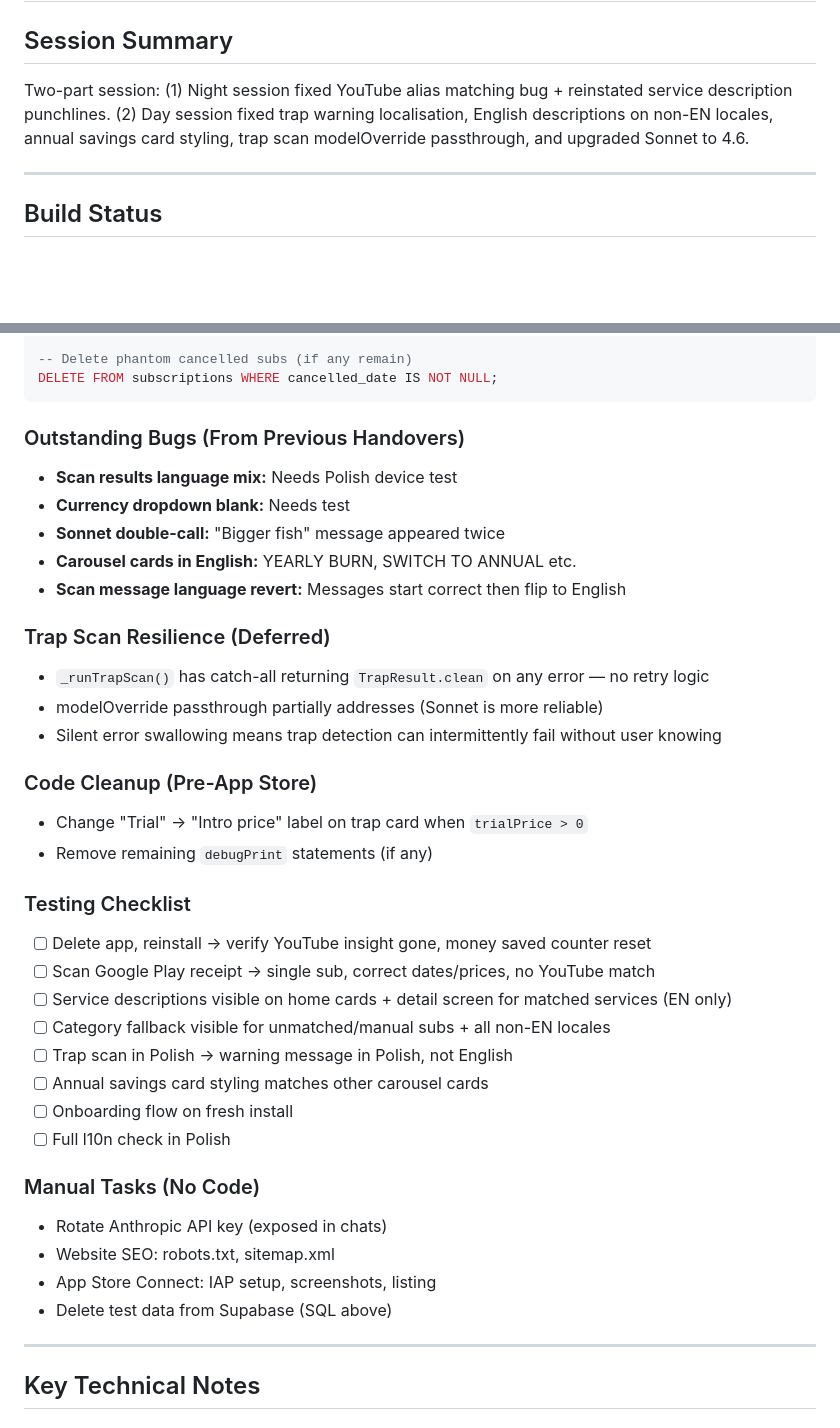
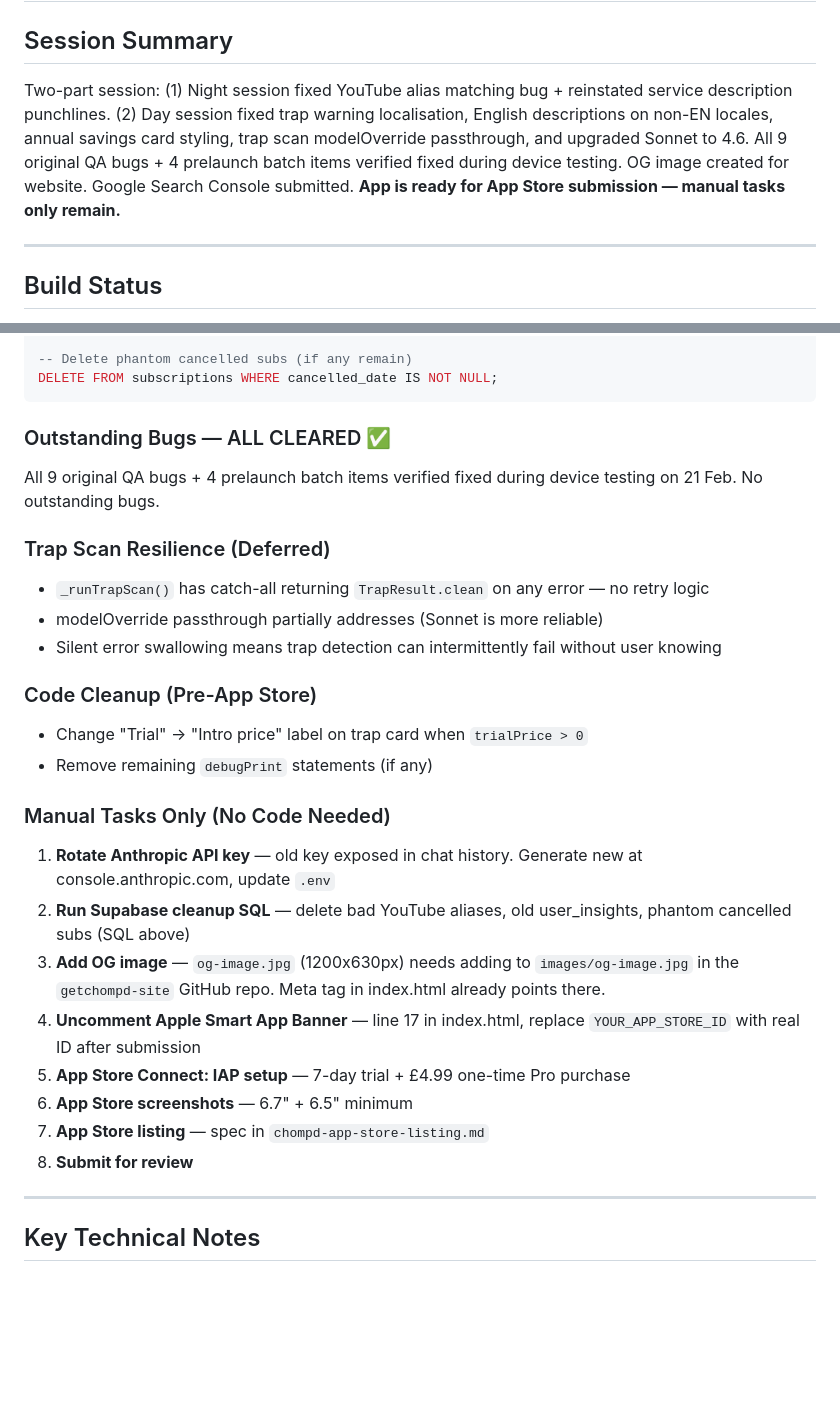
Before and after one commit to petedepol/chompd, a Markdown page: docs/handover-21-feb-2026.md, 2 parts joined by grey strips. Rendered like a GitHub page; blank space fills up the shorter version.

Commit message:
Update handover: all bugs cleared, manual tasks only remain
All 9 QA bugs + 4 prelaunch items verified fixed on device.
App ready for App Store submission.

Co-Authored-By: Claude Opus 4.6 <noreply@anthropic.com>

````diff
--- a/docs/handover-21-feb-2026.md
+++ b/docs/handover-21-feb-2026.md
@@ -1,7 +1,7 @@
 # Chompd — Session Handover (21 Feb 2026)
 
 ## Session Summary
-Two-part session: (1) Night session fixed YouTube alias matching bug + reinstated service description punchlines. (2) Day session fixed trap warning localisation, English descriptions on non-EN locales, annual savings card styling, trap scan modelOverride passthrough, and upgraded Sonnet to 4.6.
+Two-part session: (1) Night session fixed YouTube alias matching bug + reinstated service description punchlines. (2) Day session fixed trap warning localisation, English descriptions on non-EN locales, annual savings card styling, trap scan modelOverride passthrough, and upgraded Sonnet to 4.6. All 9 original QA bugs + 4 prelaunch batch items verified fixed during device testing. OG image created for website. Google Search Console submitted. **App is ready for App Store submission — manual tasks only remain.**
 
 ---
 
@@ -104,12 +104,8 @@ DELETE FROM user_insights;
 DELETE FROM subscriptions WHERE cancelled_date IS NOT NULL;
 ```
 
-### Outstanding Bugs (From Previous Handovers)
-- **Scan results language mix:** Needs Polish device test
-- **Currency dropdown blank:** Needs test
-- **Sonnet double-call:** "Bigger fish" message appeared twice
-- **Carousel cards in English:** YEARLY BURN, SWITCH TO ANNUAL etc.
-- **Scan message language revert:** Messages start correct then flip to English
+### Outstanding Bugs — ALL CLEARED ✅
+All 9 original QA bugs + 4 prelaunch batch items verified fixed during device testing on 21 Feb. No outstanding bugs.
 
 ### Trap Scan Resilience (Deferred)
 - `_runTrapScan()` has catch-all returning `TrapResult.clean` on any error — no retry logic
@@ -120,21 +116,15 @@ DELETE FROM subscriptions WHERE cancelled_date IS NOT NULL;
 - Change "Trial" → "Intro price" label on trap card when `trialPrice > 0`
 - Remove remaining `debugPrint` statements (if any)
 
-### Testing Checklist
-- [ ] Delete app, reinstall → verify YouTube insight gone, money saved counter reset
-- [ ] Scan Google Play receipt → single sub, correct dates/prices, no YouTube match
-- [ ] Service descriptions visible on home cards + detail screen for matched services (EN only)
-- [ ] Category fallback visible for unmatched/manual subs + all non-EN locales
-- [ ] Trap scan in Polish → warning message in Polish, not English
-- [ ] Annual savings card styling matches other carousel cards
-- [ ] Onboarding flow on fresh install
-- [ ] Full l10n check in Polish
-
-### Manual Tasks (No Code)
-- Rotate Anthropic API key (exposed in chats)
-- Website SEO: robots.txt, sitemap.xml
-- App Store Connect: IAP setup, screenshots, listing
-- Delete test data from Supabase (SQL above)
+### Manual Tasks Only (No Code Needed)
+1. **Rotate Anthropic API key** — old key exposed in chat history. Generate new at console.anthropic.com, update `.env`
+2. **Run Supabase cleanup SQL** — delete bad YouTube aliases, old user_insights, phantom cancelled subs (SQL above)
+3. **Add OG image** — `og-image.jpg` (1200x630px) needs adding to `images/og-image.jpg` in the `getchompd-site` GitHub repo. Meta tag in index.html already points there.
+4. **Uncomment Apple Smart App Banner** — line 17 in index.html, replace `YOUR_APP_STORE_ID` with real ID after submission
+5. **App Store Connect: IAP setup** — 7-day trial + £4.99 one-time Pro purchase
+6. **App Store screenshots** — 6.7" + 6.5" minimum
+7. **App Store listing** — spec in `chompd-app-store-listing.md`
+8. **Submit for review**
 
 ---
 
````
